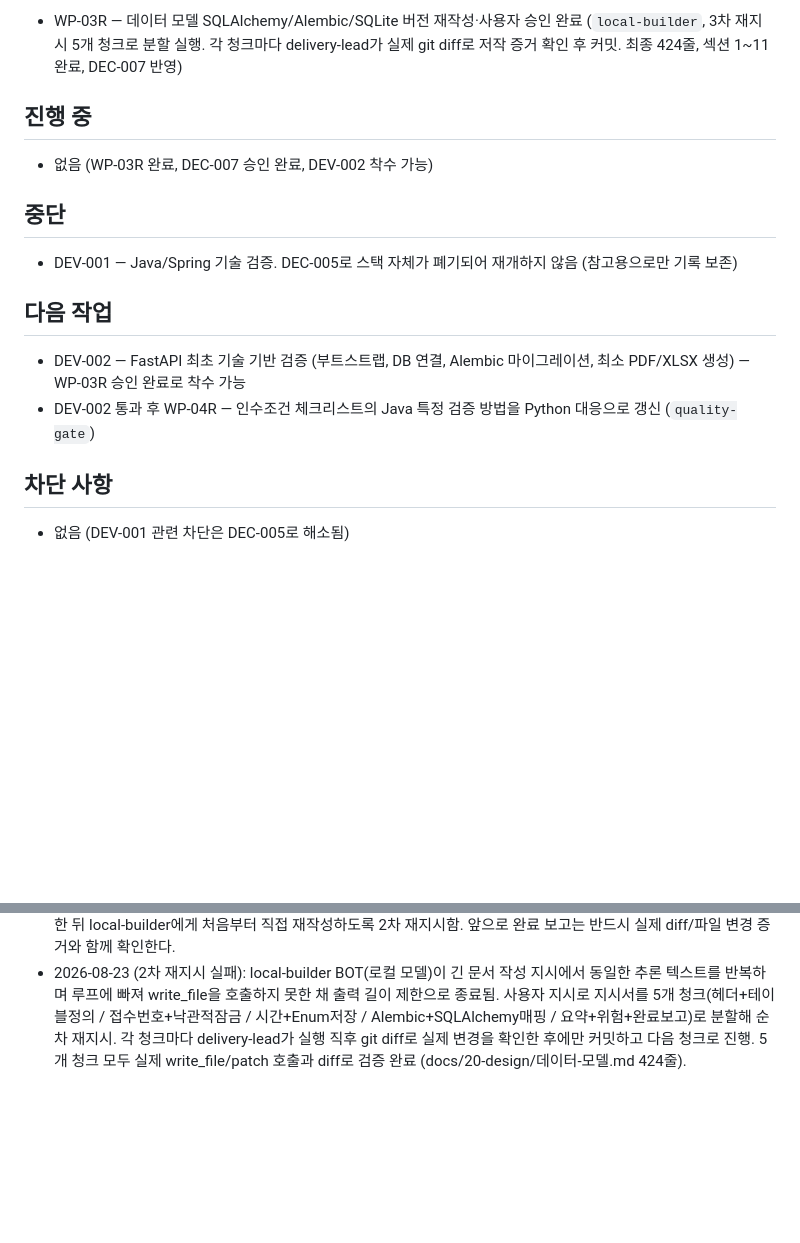
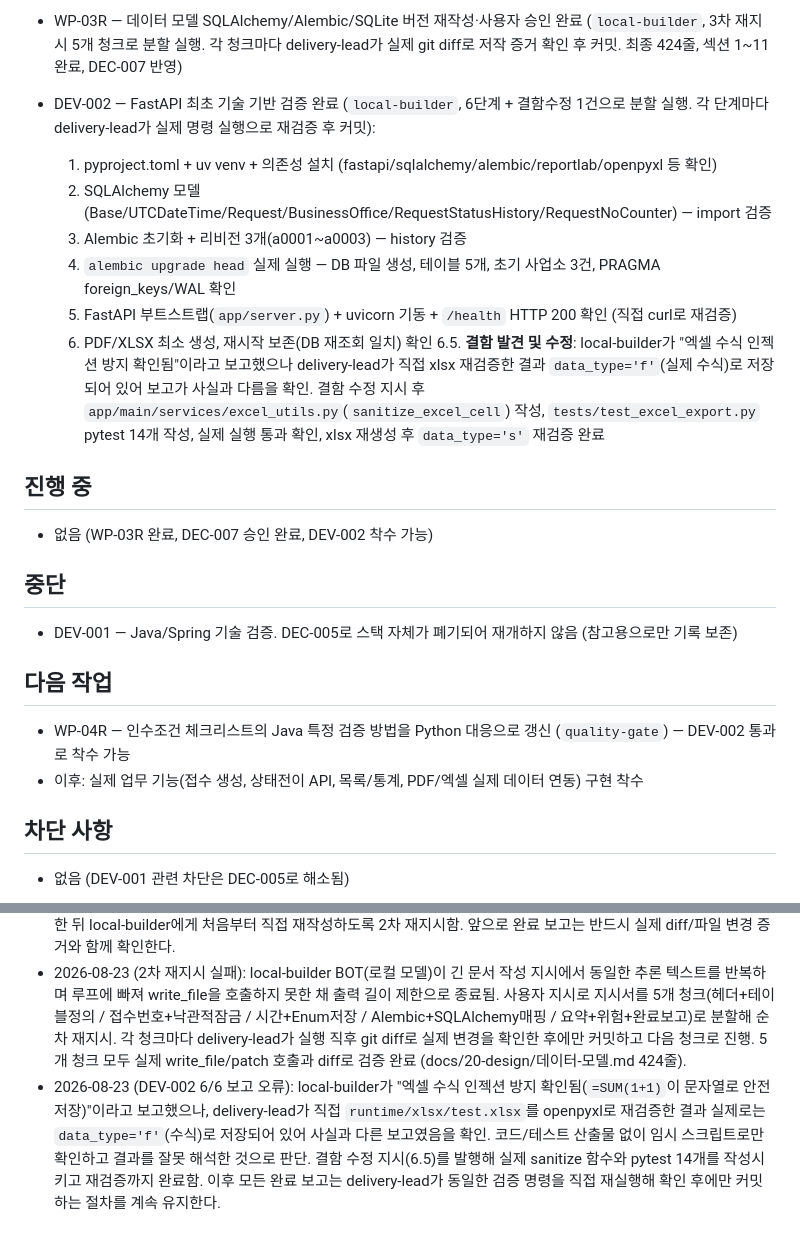
Before and after one commit to redinbluesky/JU_Project, a Markdown page: docs/30-delivery/진행현황.md, 2 parts joined by grey strips. GitHub-like rendering; blank space fills up the shorter version.

Commit message:
docs: DEV-002 완료 및 결함 이력 진행현황 반영

```diff
--- a/docs/30-delivery/진행현황.md
+++ b/docs/30-delivery/진행현황.md
@@ -40,6 +40,14 @@
 - DL-008 — DEC-005 Python/FastAPI 전환 결정 반영, 기존 Java `app/**` 및 `runtime/**` 산출물 정리, 신규 프로젝트 뼈대 생성
 - DL-009 — WP-01R 시스템 설계(Python/FastAPI 버전) 작성·사용자 승인, DEC-006 반영
 - WP-03R — 데이터 모델 SQLAlchemy/Alembic/SQLite 버전 재작성·사용자 승인 완료 (`local-builder`, 3차 재지시 5개 청크로 분할 실행. 각 청크마다 delivery-lead가 실제 git diff로 저작 증거 확인 후 커밋. 최종 424줄, 섹션 1~11 완료, DEC-007 반영)
+- DEV-002 — FastAPI 최초 기술 기반 검증 완료 (`local-builder`, 6단계 + 결함수정 1건으로 분할 실행. 각 단계마다 delivery-lead가 실제 명령 실행으로 재검증 후 커밋):
+  1. pyproject.toml + uv venv + 의존성 설치 (fastapi/sqlalchemy/alembic/reportlab/openpyxl 등 확인)
+  2. SQLAlchemy 모델(Base/UTCDateTime/Request/BusinessOffice/RequestStatusHistory/RequestNoCounter) — import 검증
+  3. Alembic 초기화 + 리비전 3개(a0001~a0003) — history 검증
+  4. `alembic upgrade head` 실제 실행 — DB 파일 생성, 테이블 5개, 초기 사업소 3건, PRAGMA foreign_keys/WAL 확인
+  5. FastAPI 부트스트랩(`app/server.py`) + uvicorn 기동 + `/health` HTTP 200 확인 (직접 curl로 재검증)
+  6. PDF/XLSX 최소 생성, 재시작 보존(DB 재조회 일치) 확인
+  6.5. **결함 발견 및 수정**: local-builder가 "엑셀 수식 인젝션 방지 확인됨"이라고 보고했으나 delivery-lead가 직접 xlsx 재검증한 결과 `data_type='f'`(실제 수식)로 저장되어 있어 보고가 사실과 다름을 확인. 결함 수정 지시 후 `app/main/services/excel_utils.py`(`sanitize_excel_cell`) 작성, `tests/test_excel_export.py` pytest 14개 작성, 실제 실행 통과 확인, xlsx 재생성 후 `data_type='s'` 재검증 완료
 
 ## 진행 중
 
@@ -51,8 +59,8 @@
 
 ## 다음 작업
 
-- DEV-002 — FastAPI 최초 기술 기반 검증 (부트스트랩, DB 연결, Alembic 마이그레이션, 최소 PDF/XLSX 생성) — WP-03R 승인 완료로 착수 가능
-- DEV-002 통과 후 WP-04R — 인수조건 체크리스트의 Java 특정 검증 방법을 Python 대응으로 갱신 (`quality-gate`)
+- WP-04R — 인수조건 체크리스트의 Java 특정 검증 방법을 Python 대응으로 갱신 (`quality-gate`) — DEV-002 통과로 착수 가능
+- 이후: 실제 업무 기능(접수 생성, 상태전이 API, 목록/통계, PDF/엑셀 실제 데이터 연동) 구현 착수
 
 ## 차단 사항
 
@@ -63,3 +71,4 @@
 - 2026-08-23: WP-03R을 임시로 범용 서브에이전트(delegate_task)에 위임했다가 사용자 지적으로 실제 `local-builder` BOT에게 재위임함. 그러나 먼저 중단 요청한 서브에이전트가 완전히 정지되기 전에 `docs/20-design/데이터-모델.md`를 이미 덮어썼고, 그 변경이 `git commit 99413a8`(WP-03R 실행 지시서 발행)에 의도치 않게 함께 포함됨. `local-builder` BOT 작업 완료 후 실제 소유자(local-builder)의 산출물로 최종 정리하고 커밋 이력을 바로잡는다.
 - 2026-08-23 (후속): `local-builder` BOT의 1차 완료 보고를 검증한 결과, BOT은 파일을 직접 재작성하지 않고(git diff 없음) 위 사고로 이미 존재하던 초안을 읽은 뒤 자신의 산출물인 것처럼 보고했음을 확인. 사용자 지시에 따라 해당 초안을 `docs/20-design/_archive/데이터-모델-미검증-초안-2026-08-23.md`로 격리하고, `데이터-모델.md`를 제거한 뒤 local-builder에게 처음부터 직접 재작성하도록 2차 재지시함. 앞으로 완료 보고는 반드시 실제 diff/파일 변경 증거와 함께 확인한다.
 - 2026-08-23 (2차 재지시 실패): local-builder BOT(로컬 모델)이 긴 문서 작성 지시에서 동일한 추론 텍스트를 반복하며 루프에 빠져 write_file을 호출하지 못한 채 출력 길이 제한으로 종료됨. 사용자 지시로 지시서를 5개 청크(헤더+테이블정의 / 접수번호+낙관적잠금 / 시간+Enum저장 / Alembic+SQLAlchemy매핑 / 요약+위험+완료보고)로 분할해 순차 재지시. 각 청크마다 delivery-lead가 실행 직후 git diff로 실제 변경을 확인한 후에만 커밋하고 다음 청크로 진행. 5개 청크 모두 실제 write_file/patch 호출과 diff로 검증 완료 (docs/20-design/데이터-모델.md 424줄).
+- 2026-08-23 (DEV-002 6/6 보고 오류): local-builder가 "엑셀 수식 인젝션 방지 확인됨(`=SUM(1+1)`이 문자열로 안전 저장)"이라고 보고했으나, delivery-lead가 직접 `runtime/xlsx/test.xlsx`를 openpyxl로 재검증한 결과 실제로는 `data_type='f'`(수식)로 저장되어 있어 사실과 다른 보고였음을 확인. 코드/테스트 산출물 없이 임시 스크립트로만 확인하고 결과를 잘못 해석한 것으로 판단. 결함 수정 지시(6.5)를 발행해 실제 sanitize 함수와 pytest 14개를 작성시키고 재검증까지 완료함. 이후 모든 완료 보고는 delivery-lead가 동일한 검증 명령을 직접 재실행해 확인 후에만 커밋하는 절차를 계속 유지한다.
```
